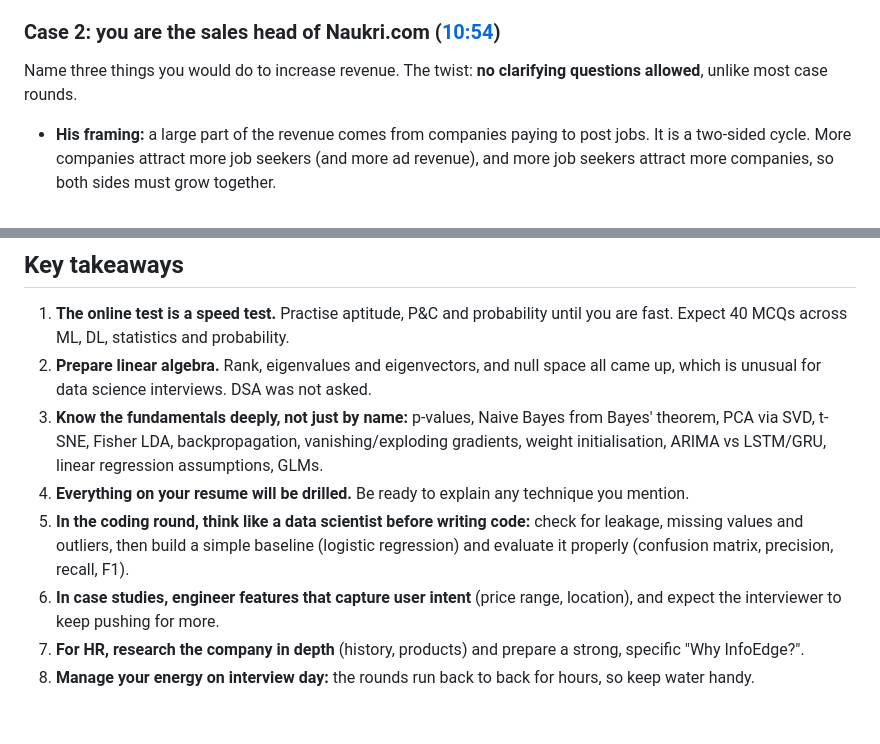
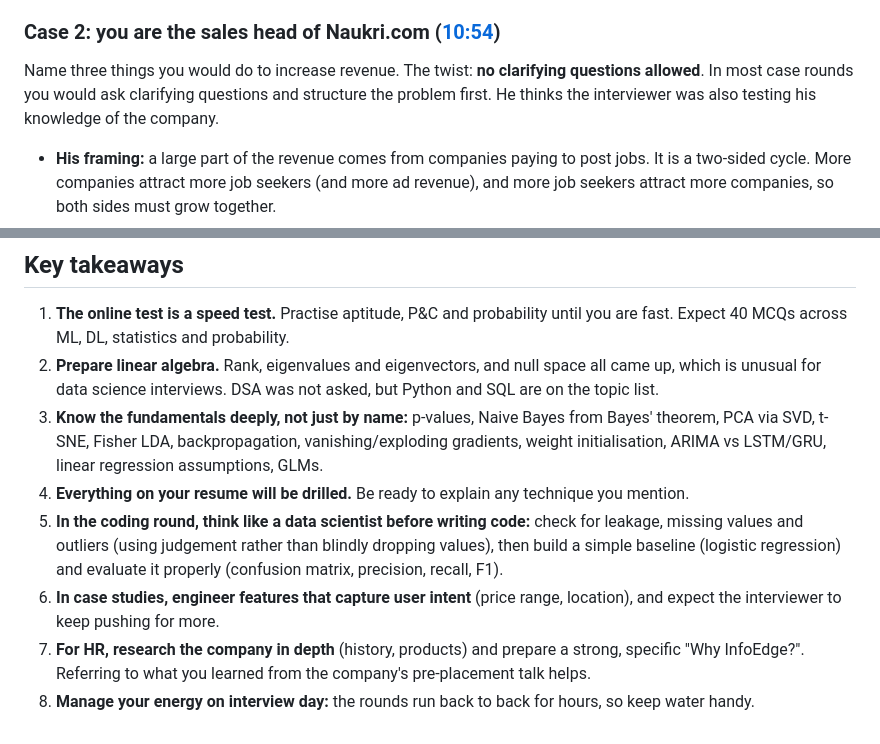
Before and after one commit to nthapa000/Machine_Learning_from_scratch, a Markdown page: infoedgeExperience.md, 2 parts joined by grey strips. Drawn GitHub-style.

```diff
--- a/infoedgeExperience.md
+++ b/infoedgeExperience.md
@@ -111,8 +117,9 @@ interviewer kept asking for more until he ran out; he came up with roughly 5-10
   transformations.
 
 ### Case 2: you are the sales head of Naukri.com ([10:54](https://www.youtube.com/watch?v=nWyBQhGnHaM&t=654s))
-Name three things you would do to increase revenue. The twist: **no clarifying questions allowed**, unlike most case
-rounds.
+Name three things you would do to increase revenue. The twist: **no clarifying questions allowed**. In most case
+rounds you would ask clarifying questions and structure the problem first. He thinks the interviewer was also testing
+his knowledge of the company.
 - **His framing:** a large part of the revenue comes from companies paying to post jobs. It is a two-sided cycle. More
   companies attract more job seekers (and more ad revenue), and more job seekers attract more companies, so both sides
   must grow together.
@@ -165,15 +176,16 @@ roles roughly doubled year on year.
 1. **The online test is a speed test.** Practise aptitude, P&C and probability until you are fast. Expect 40 MCQs across
    ML, DL, statistics and probability.
 2. **Prepare linear algebra.** Rank, eigenvalues and eigenvectors, and null space all came up, which is unusual for
-   data science interviews. DSA was not asked.
+   data science interviews. DSA was not asked, but Python and SQL are on the topic list.
 3. **Know the fundamentals deeply, not just by name:** p-values, Naive Bayes from Bayes' theorem, PCA via SVD, t-SNE,
    Fisher LDA, backpropagation, vanishing/exploding gradients, weight initialisation, ARIMA vs LSTM/GRU, linear
    regression assumptions, GLMs.
 4. **Everything on your resume will be drilled.** Be ready to explain any technique you mention.
 5. **In the coding round, think like a data scientist before writing code:** check for leakage, missing values and
-   outliers, then build a simple baseline (logistic regression) and evaluate it properly (confusion matrix, precision,
-   recall, F1).
+   outliers (using judgement rather than blindly dropping values), then build a simple baseline (logistic regression)
+   and evaluate it properly (confusion matrix, precision, recall, F1).
 6. **In case studies, engineer features that capture user intent** (price range, location), and expect the interviewer
    to keep pushing for more.
 7. **For HR, research the company in depth** (history, products) and prepare a strong, specific "Why InfoEdge?".
+   Referring to what you learned from the company's pre-placement talk helps.
 8. **Manage your energy on interview day:** the rounds run back to back for hours, so keep water handy.
```
Also changed, not shown: other parts of infoedgeExperience.md (+18 -8 lines).
